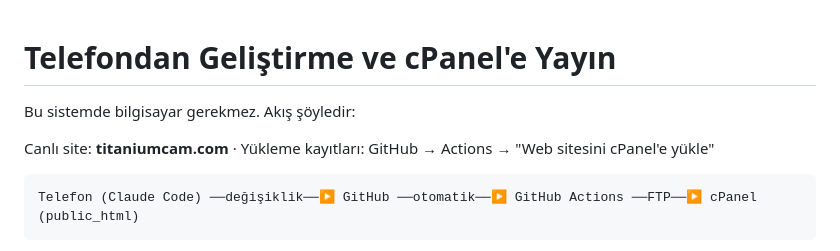
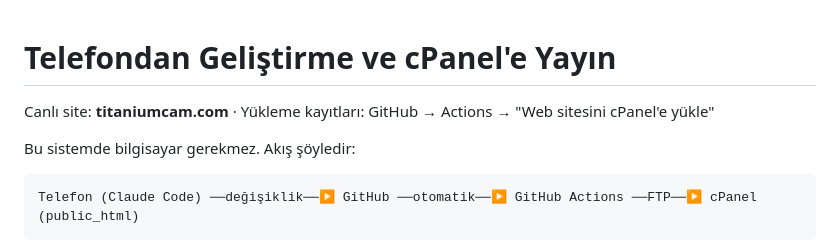
Before and after one commit to technoral3458/Teklif, a Markdown page: website/TELEFONDAN-YAYIN.md, the part around the change. Rendered like a GitHub page.

Commit message:
docs(website): kılavuzda canlı site satırını başa taşı [skip ci]
Co-Authored-By: Claude Opus 5.5 <noreply@anthropic.com>
Claude-Session: https://claude.ai/code/session_01EfdEia4qpmFC97benRhbh6

````diff
--- a/website/TELEFONDAN-YAYIN.md
+++ b/website/TELEFONDAN-YAYIN.md
@@ -1,8 +1,8 @@
 # Telefondan Geliştirme ve cPanel'e Yayın
 
+Canlı site: **titaniumcam.com** · Yükleme kayıtları: GitHub → Actions → "Web sitesini cPanel'e yükle"
+
 Bu sistemde bilgisayar gerekmez. Akış şöyledir:
-
-Canlı site: **titaniumcam.com** · Yükleme kayıtları: GitHub → Actions → "Web sitesini cPanel'e yükle"
 
 ```
 Telefon (Claude Code) ──değişiklik──▶ GitHub ──otomatik──▶ GitHub Actions ──FTP──▶ cPanel (public_html)
````
